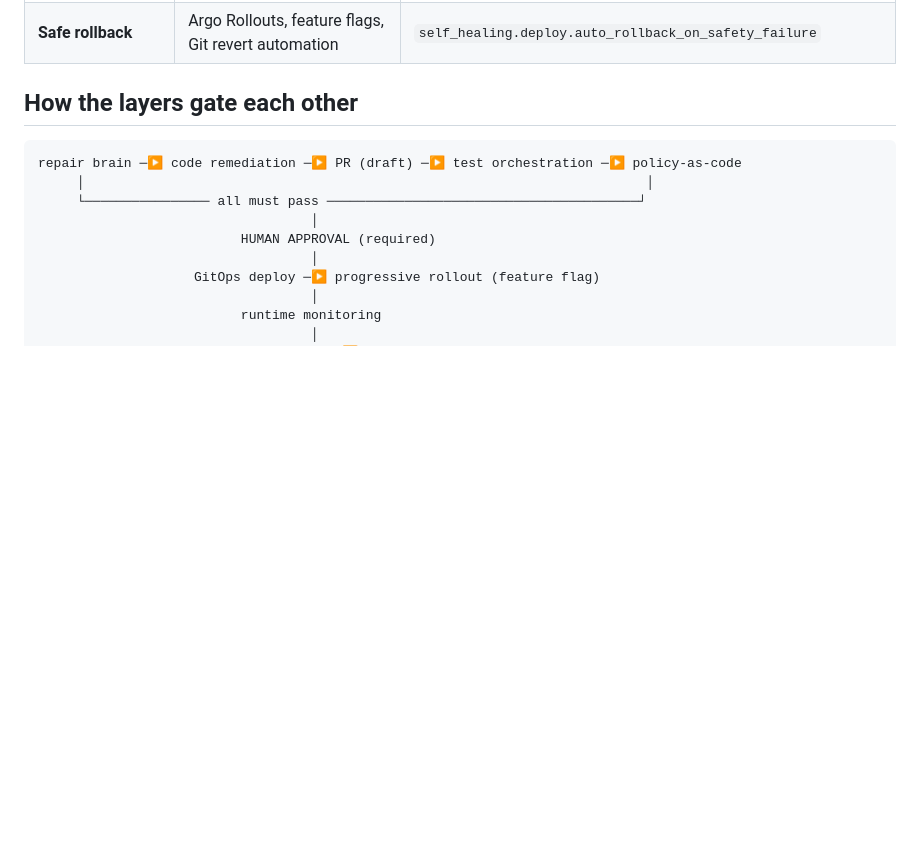
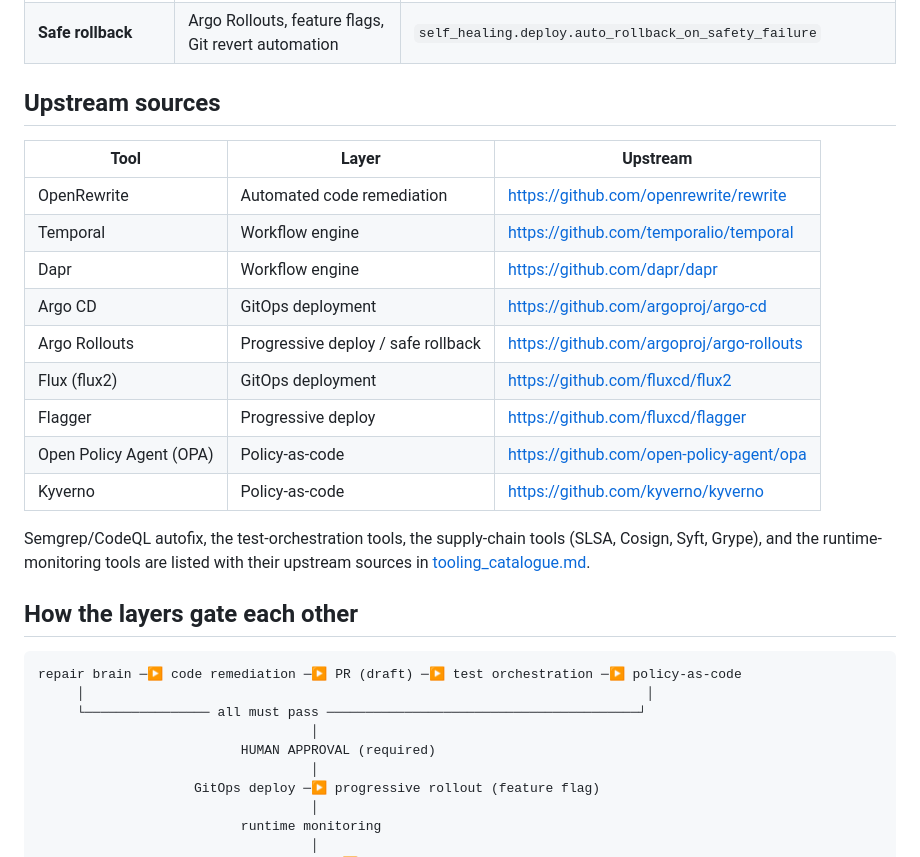
Before and after one commit to INVIS-ABLE/Guardian, a Markdown page: docs/self_healing_stack.md, the part around the change. Rendered like a GitHub page; blank space fills up the shorter version.

Commit message:
docs: add upstream sources for self-healing stack tools
Add an Upstream sources table to self_healing_stack.md linking the canonical
repos for OpenRewrite, Temporal, Dapr, Argo CD, Argo Rollouts, Flux, Flagger,
OPA, and Kyverno; cross-reference tooling_catalogue.md for the remainder.

Co-Authored-By: Claude Opus 4.8 <noreply@anthropic.com>
Claude-Session: https://claude.ai/code/session_01BE7MsuhXb9bYhRn1ojonpq

```diff
--- a/docs/self_healing_stack.md
+++ b/docs/self_healing_stack.md
@@ -17,6 +17,24 @@ silent production change (all fixes are pull requests), and human approval befor
 | **Test orchestration** | GitHub Actions, Playwright, ZAP Automation, Trivy, Gitleaks | Test Runner agent + `.github/workflows/` test gate |
 | **Runtime monitoring** | OpenTelemetry, Prometheus, Grafana, Loki, Sentry, Wazuh, Falco | Runtime Monitoring agent; `guardian.config.yaml::monitoring` |
 | **Safe rollback** | Argo Rollouts, feature flags, Git revert automation | `self_healing.deploy.auto_rollback_on_safety_failure` |
+
+## Upstream sources
+
+| Tool | Layer | Upstream |
+| ---- | ----- | -------- |
+| OpenRewrite | Automated code remediation | https://github.com/openrewrite/rewrite |
+| Temporal | Workflow engine | https://github.com/temporalio/temporal |
+| Dapr | Workflow engine | https://github.com/dapr/dapr |
+| Argo CD | GitOps deployment | https://github.com/argoproj/argo-cd |
+| Argo Rollouts | Progressive deploy / safe rollback | https://github.com/argoproj/argo-rollouts |
+| Flux (flux2) | GitOps deployment | https://github.com/fluxcd/flux2 |
+| Flagger | Progressive deploy | https://github.com/fluxcd/flagger |
+| Open Policy Agent (OPA) | Policy-as-code | https://github.com/open-policy-agent/opa |
+| Kyverno | Policy-as-code | https://github.com/kyverno/kyverno |
+
+Semgrep/CodeQL autofix, the test-orchestration tools, the supply-chain tools (SLSA,
+Cosign, Syft, Grype), and the runtime-monitoring tools are listed with their upstream
+sources in [tooling_catalogue.md](tooling_catalogue.md).
 
 ## How the layers gate each other
 
```
